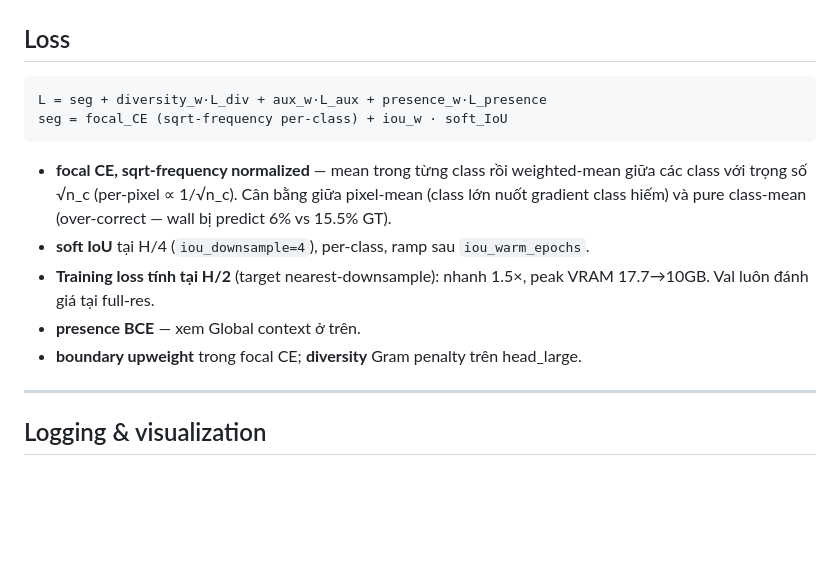
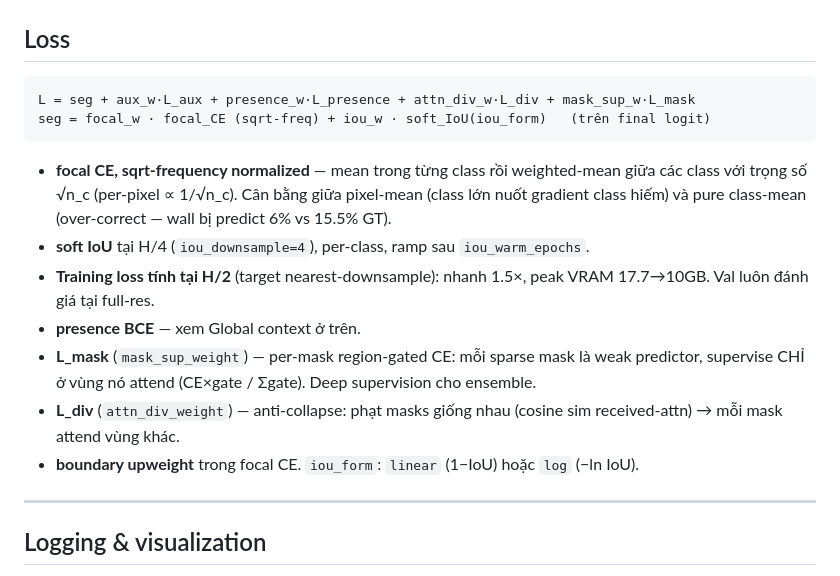
Before and after one commit to Bigkatoan/sf-seg, a Markdown page: README.md, the part around one of its changes. Rendered like a GitHub page; blank space fills up the shorter version.

````diff
--- a/README.md
+++ b/README.md
@@ -189,8 +193,8 @@ Lưu ý: key mới trong `config.json` phải có mặt trong `defaults` dict c
 ## Loss
 
 ```
-L = seg + diversity_w·L_div + aux_w·L_aux + presence_w·L_presence
-seg = focal_CE (sqrt-frequency per-class) + iou_w · soft_IoU
+L = seg + aux_w·L_aux + presence_w·L_presence + attn_div_w·L_div + mask_sup_w·L_mask
+seg = focal_w · focal_CE (sqrt-freq) + iou_w · soft_IoU(iou_form)   (trên final logit)
 ```
 
 - **focal CE, sqrt-frequency normalized** — mean trong từng class rồi weighted-mean
@@ -201,7 +205,11 @@ seg = focal_CE (sqrt-frequency per-class) + iou_w · soft_IoU
 - **Training loss tính tại H/2** (target nearest-downsample): nhanh 1.5×, peak VRAM
   17.7→10GB. Val luôn đánh giá tại full-res.
 - **presence BCE** — xem Global context ở trên.
-- **boundary upweight** trong focal CE; **diversity** Gram penalty trên head_large.
+- **L_mask** (`mask_sup_weight`) — per-mask region-gated CE: mỗi sparse mask là weak
+  predictor, supervise CHỈ ở vùng nó attend (CE×gate / Σgate). Deep supervision cho ensemble.
+- **L_div** (`attn_div_weight`) — anti-collapse: phạt masks giống nhau (cosine sim
+  received-attn) → mỗi mask attend vùng khác.
+- **boundary upweight** trong focal CE. `iou_form`: `linear` (1−IoU) hoặc `log` (−ln IoU).
 
 ---
 
````
Also changed, not shown: other parts of README.md (+49 -45 lines), docs/MODEL.md (+44 -28 lines), docs/saed_01_forward.png, docs/saed_02_sparse_head.png, 1 other file.
